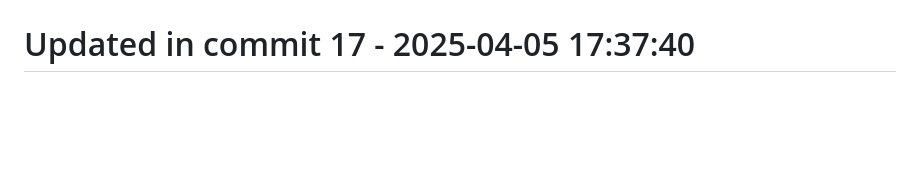
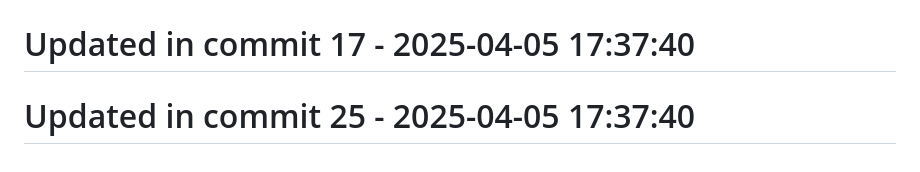
Before and after one commit to llamasearchai/llamasage-contracts, a Markdown page: README.md, the part around the change. Drawn GitHub-style; blank space fills up the shorter version.

```diff
--- a/README.md
+++ b/README.md
@@ -190,3 +190,5 @@ Please refer to [SECURITY.md](SECURITY.md) for details on reporting vulnerabilit
 # Updated in commit 9 - 2025-04-05 17:37:40
 
 # Updated in commit 17 - 2025-04-05 17:37:40
+
+# Updated in commit 25 - 2025-04-05 17:37:40
```
